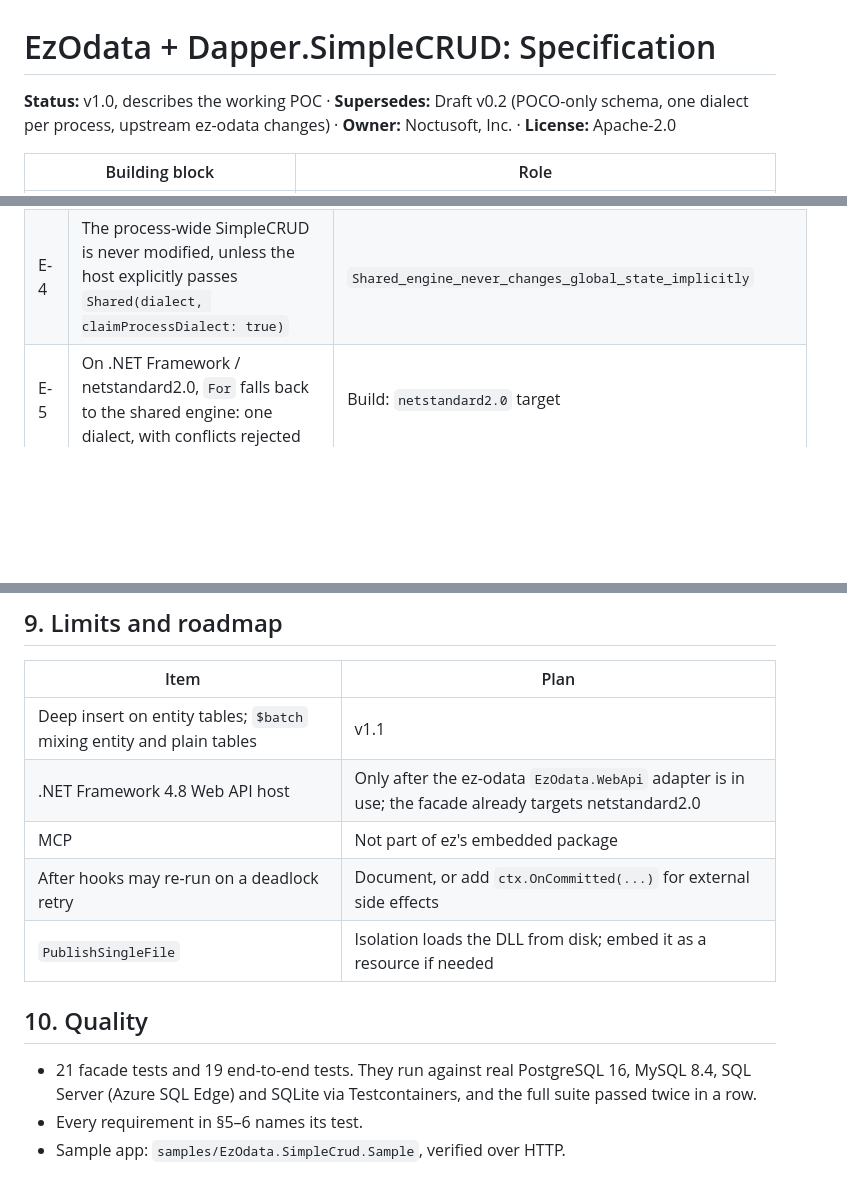
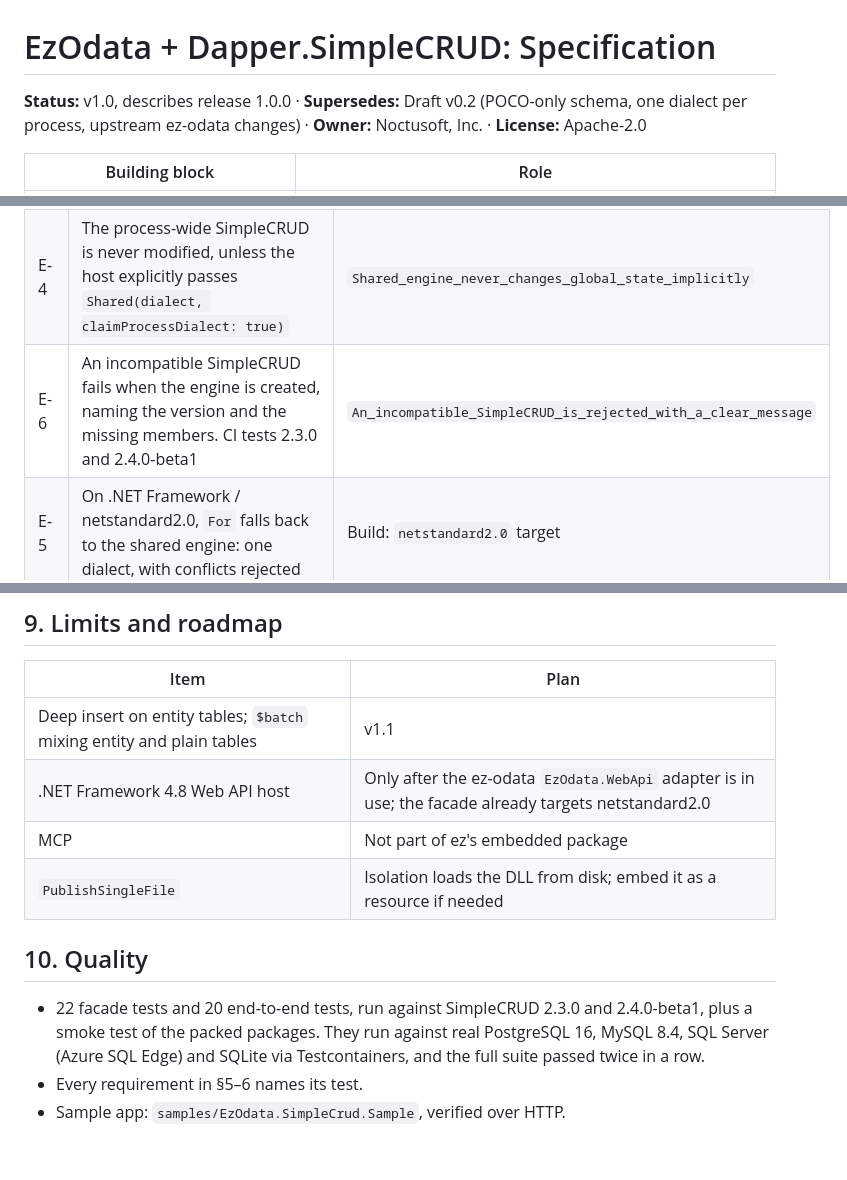
Before and after one commit to YOLOVibeCode/ez-odata-api.Dapper.SimpleCRUD, a Markdown page: specification.md, 3 parts joined by grey strips. Rendered like a GitHub page; blank space fills up the shorter version.

```diff
--- a/specification.md
+++ b/specification.md
@@ -1,6 +1,6 @@
 # EzOdata + Dapper.SimpleCRUD: Specification
 
-**Status:** v1.0, describes the working POC · **Supersedes:** Draft v0.2 (POCO-only schema, one
+**Status:** v1.0, describes release 1.0.0 · **Supersedes:** Draft v0.2 (POCO-only schema, one
 dialect per process, upstream ez-odata changes) · **Owner:** Noctusoft, Inc. · **License:** Apache-2.0
 
 | Building block | Role |
@@ -60,6 +60,7 @@ admin UI (configuration is code, as in ez-odata's embedded mode).
 | E-2 | An isolated engine loads its own copy of `Dapper.SimpleCRUD.dll` in a dedicated `AssemblyLoadContext`. Dapper, providers and entity types stay shared | `Isolated_engines_never_touch_the_process_wide_SimpleCRUD` |
 | E-3 | Each engine emits its own dialect's SQL, in one process | `Each_engine_emits_its_own_dialect_in_one_process` (4 dialects) |
 | E-4 | The process-wide SimpleCRUD is never modified, unless the host explicitly passes `Shared(dialect, claimProcessDialect: true)` | `Shared_engine_never_changes_global_state_implicitly` |
+| E-6 | An incompatible SimpleCRUD fails when the engine is created, naming the version and the missing members. CI tests 2.3.0 and 2.4.0-beta1 | `An_incompatible_SimpleCRUD_is_rejected_with_a_clear_message` |
 | E-5 | On .NET Framework / netstandard2.0, `For` falls back to the shared engine: one dialect, with conflicts rejected | Build: `netstandard2.0` target |
 
 ### 5.2 API
@@ -161,12 +163,11 @@ small tables, and `SERIALIZABLE` elsewhere. Deadlocks and serialization failures
 | Deep insert on entity tables; `$batch` mixing entity and plain tables | v1.1 |
 | .NET Framework 4.8 Web API host | Only after the ez-odata `EzOdata.WebApi` adapter is in use; the facade already targets netstandard2.0 |
 | MCP | Not part of ez's embedded package |
-| After hooks may re-run on a deadlock retry | Document, or add `ctx.OnCommitted(...)` for external side effects |
 | `PublishSingleFile` | Isolation loads the DLL from disk; embed it as a resource if needed |
 
 ## 10. Quality
 
-- 21 facade tests and 19 end-to-end tests. They run against real PostgreSQL 16, MySQL 8.4,
+- 22 facade tests and 20 end-to-end tests, run against SimpleCRUD 2.3.0 and 2.4.0-beta1, plus a smoke test of the packed packages. They run against real PostgreSQL 16, MySQL 8.4,
   SQL Server (Azure SQL Edge) and SQLite via Testcontainers, and the full suite passed twice in a row.
 - Every requirement in §5–6 names its test.
 - Sample app: `samples/EzOdata.SimpleCrud.Sample`, verified over HTTP.
```
Also changed, not shown: other parts of specification.md (+1 -0 lines), CHANGELOG.md (added, +36 -0 lines), README.md (+28 -12 lines).
